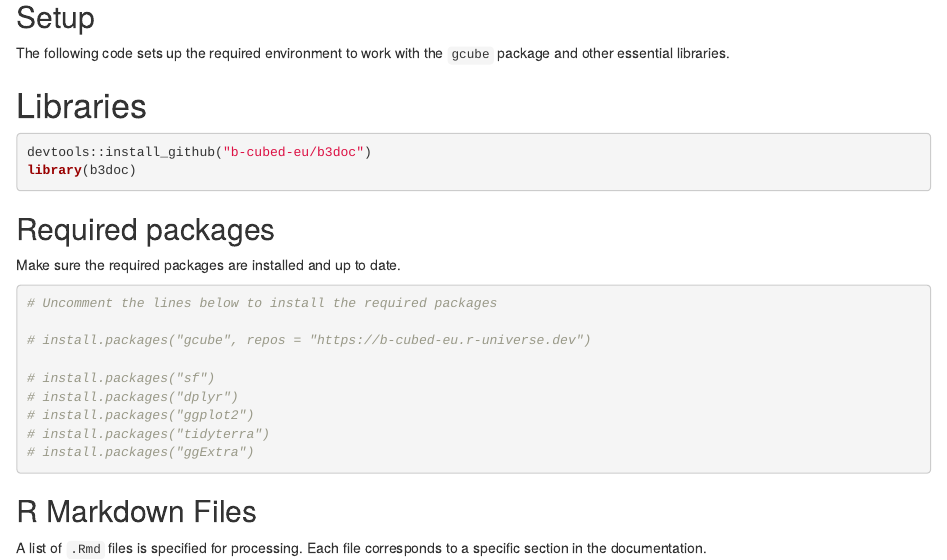
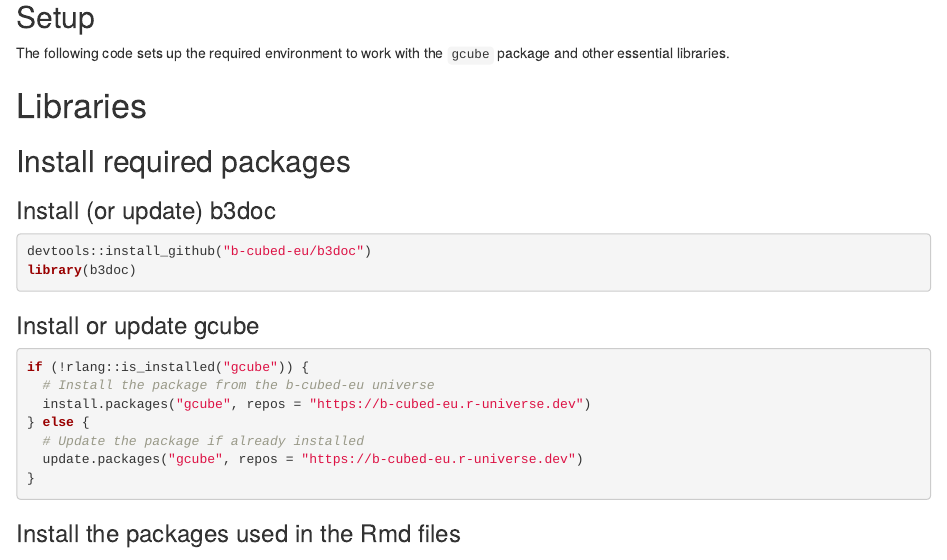
Before and after one commit to b-cubed-eu/documentation, an R Markdown document (src/rmd_to_md/gcube.Rmd): the page in a window 1100 px wide, from 260 px down. Rendered offline with R 4.5, knitr and Pandoc, with nearby package versions; some code elsewhere in the file could not run offline.

Commit message:
use check_installed to install required packages

````diff
--- a/src/rmd_to_md/gcube.Rmd
+++ b/src/rmd_to_md/gcube.Rmd
@@ -19,23 +19,28 @@ knitr::opts_chunk$set(echo = TRUE)
 
 # Libraries
 
+## Install required packages
+
+### Install (or update) b3doc
+
 ```{r}
 devtools::install_github("b-cubed-eu/b3doc")
 library(b3doc)
 ```
 
-
-## Required packages
-
-Make sure the required packages are installed and up to date.
+### Install or update gcube
 
 ```{r}
-# Uncomment the lines below to install the required packages
+if (!rlang::is_installed("gcube")) {
+  # Install the package from the b-cubed-eu universe
+  install.packages("gcube", repos = "https://b-cubed-eu.r-universe.dev")
+} else {
+  # Update the package if already installed
+  update.packages("gcube", repos = "https://b-cubed-eu.r-universe.dev")
+}
+```
 
-# install.packages("gcube", repos = "https://b-cubed-eu.r-universe.dev")
 
-# install.packages("sf")
-# install.packages("dplyr")
-# install.packages("ggplot2")
-# install.packages("tidyterra")
-# install.packages("ggExtra")
+### Install the packages used in the Rmd files
+
+```{r}
````
Also changed, not shown: src/rmd_to_md/gcube.Rmd (5 more changed lines).
